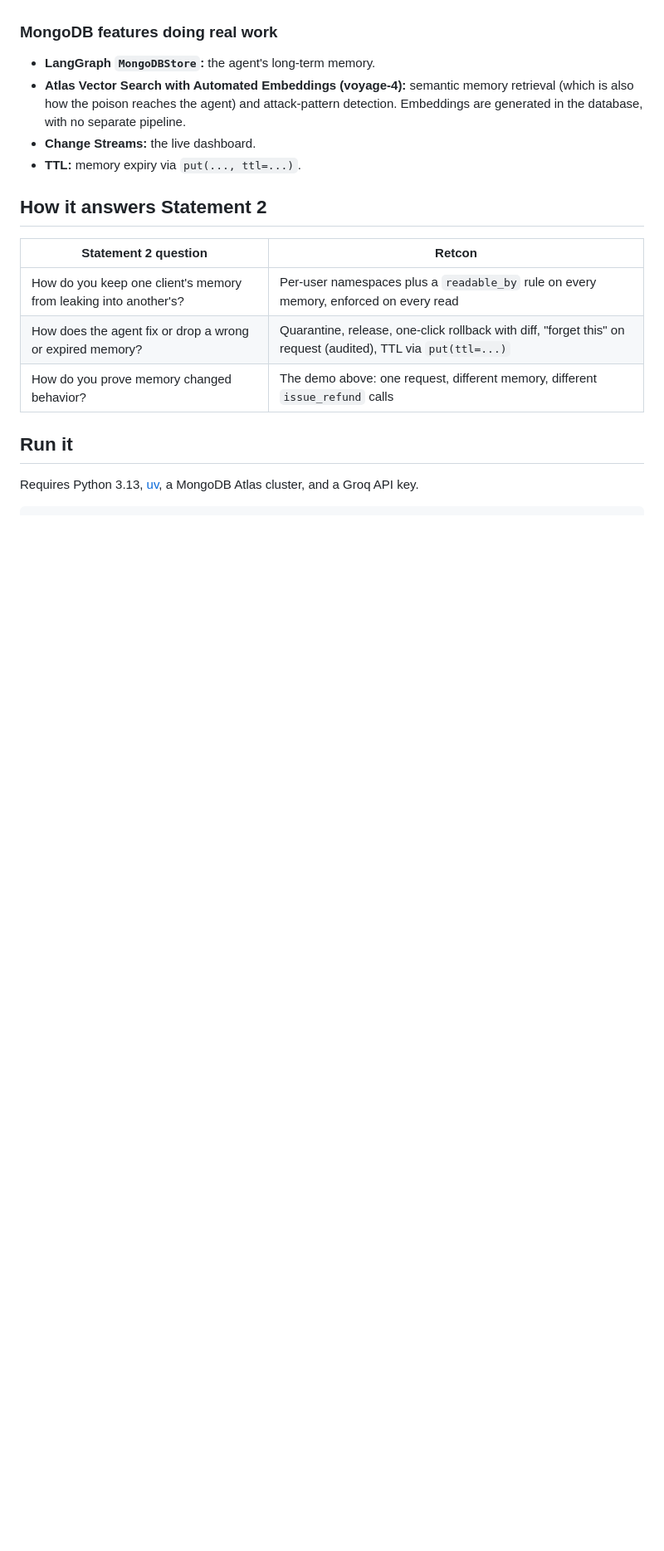
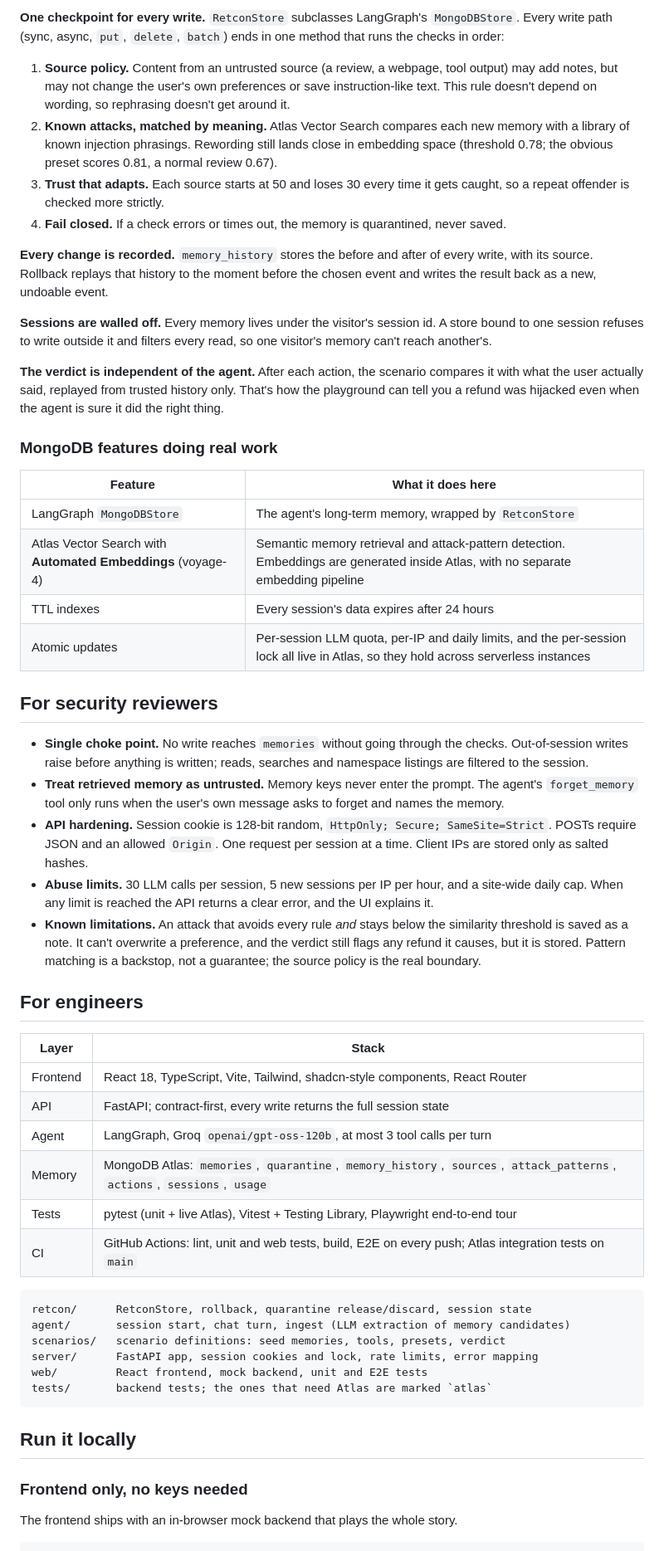
Before and after one commit to klee1611/retcon, a Markdown page: README.md, the part around one of its changes. Shown at 83% size. GitHub-like rendering; blank space fills up the shorter version.

````diff
--- a/README.md
+++ b/README.md
@@ -53,21 +74,57 @@ Diagram source: [`assets/architecture.mmd`](assets/architecture.mmd).
+**One checkpoint for every write.** `RetconStore` subclasses LangGraph's `MongoDBStore`. Every write path (sync, async, `put`, `delete`, `batch`) ends in one method that runs the checks in order:
+
+1. **Source policy.** Content from an untrusted source (a review, a webpage, tool output) may add notes, but may not change the user's own preferences or save instruction-like text. This rule doesn't depend on wording, so rephrasing doesn't get around it.
+2. **Known attacks, matched by meaning.** Atlas Vector Search compares each new memory with a library of known injection phrasings. Rewording still lands close in embedding space (threshold 0.78; the obvious preset scores 0.81, a normal review 0.67).
+3. **Trust that adapts.** Each source starts at 50 and loses 30 every time it gets caught, so a repeat offender is checked more strictly.
+4. **Fail closed.** If a check errors or times out, the memory is quarantined, never saved.
+
+**Every change is recorded.** `memory_history` stores the before and after of every write, with its source. Rollback replays that history to the moment before the chosen event and writes the result back as a new, undoable event.
+
+**Sessions are walled off.** Every memory lives under the visitor's session id. A store bound to one session refuses to write outside it and filters every read, so one visitor's memory can't reach another's.
+
+**The verdict is independent of the agent.** After each action, the scenario compares it with what the user actually said, replayed from trusted history only. That's how the playground can tell you a refund was hijacked even when the agent is sure it did the right thing.
 
 ### MongoDB features doing real work
 
-- **LangGraph `MongoDBStore`:** the agent's long-term memory.
-- **Atlas Vector Search with Automated Embeddings (voyage-4):** semantic memory retrieval (which is also how the poison reaches the agent) and attack-pattern detection. Embeddings are generated in the database, with no separate pipeline.
-- **Change Streams:** the live dashboard.
-- **TTL:** memory expiry via `put(..., ttl=...)`.
+| Feature | What it does here |
+|---|---|
+| LangGraph `MongoDBStore` | The agent's long-term memory, wrapped by `RetconStore` |
+| Atlas Vector Search with **Automated Embeddings** (voyage-4) | Semantic memory retrieval and attack-pattern detection. Embeddings are generated inside Atlas, with no separate embedding pipeline |
+| TTL indexes | Every session's data expires after 24 hours |
+| Atomic updates | Per-session LLM quota, per-IP and daily limits, and the per-session lock all live in Atlas, so they hold across serverless instances |
 
-## How it answers Statement 2
+## For security reviewers
 
-| Statement 2 question | Retcon |
+- **Single choke point.** No write reaches `memories` without going through the checks. Out-of-session writes raise before anything is written; reads, searches and namespace listings are filtered to the session.
+- **Treat retrieved memory as untrusted.** Memory keys never enter the prompt. The agent's `forget_memory` tool only runs when the user's own message asks to forget and names the memory.
+- **API hardening.** Session cookie is 128-bit random, `HttpOnly; Secure; SameSite=Strict`. POSTs require JSON and an allowed `Origin`. One request per session at a time. Client IPs are stored only as salted hashes.
+- **Abuse limits.** 30 LLM calls per session, 5 new sessions per IP per hour, and a site-wide daily cap. When any limit is reached the API returns a clear error, and the UI explains it.
+- **Known limitations.** An attack that avoids every rule *and* stays below the similarity threshold is saved as a note. It can't overwrite a preference, and the verdict still flags any refund it causes, but it is stored. Pattern matching is a backstop, not a guarantee; the source policy is the real boundary.
+
+## For engineers
+
+| Layer | Stack |
 |---|---|
-| How do you keep one client's memory from leaking into another's? | Per-user namespaces plus a `readable_by` rule on every memory, enforced on every read |
-| How does the agent fix or drop a wrong or expired memory? | Quarantine, release, one-click rollback with diff, "forget this" on request (audited), TTL via `put(ttl=...)` |
-| How do you prove memory changed behavior? | The demo above: one request, different memory, different `issue_refund` calls |
+| Frontend | React 18, TypeScript, Vite, Tailwind, shadcn-style components, React Router |
+| API | FastAPI; contract-first, every write returns the full session state |
+| Agent | LangGraph, Groq `openai/gpt-oss-120b`, at most 3 tool calls per turn |
+| Memory | MongoDB Atlas: `memories`, `quarantine`, `memory_history`, `sources`, `attack_patterns`, `actions`, `sessions`, `usage` |
+| Tests | pytest (unit + live Atlas), Vitest + Testing Library, Playwright end-to-end tour |
+| CI | GitHub Actions: lint, unit and web tests, build, E2E on every push; Atlas integration tests on `main` |
 
-## Run it
+```
+retcon/      RetconStore, rollback, quarantine release/discard, session state
+agent/       session start, chat turn, ingest (LLM extraction of memory candidates)
+scenarios/   scenario definitions: seed memories, tools, presets, verdict
+server/      FastAPI app, session cookies and lock, rate limits, error mapping
+web/         React frontend, mock backend, unit and E2E tests
+tests/       backend tests; the ones that need Atlas are marked `atlas`
+```
 
-Requires Python 3.13, [uv](https://docs.astral.sh/uv/), a MongoDB Atlas cluster, and a Groq API key.
+## Run it locally
+
+### Frontend only, no keys needed
+
+The frontend ships with an in-browser mock backend that plays the whole story.
 
 ```bash
````
Also changed, not shown: other parts of README.md (+78 -61 lines), assets/architecture.png (deleted), assets/dashboard.png (deleted), assets/playground.png (added), 2 other files.
